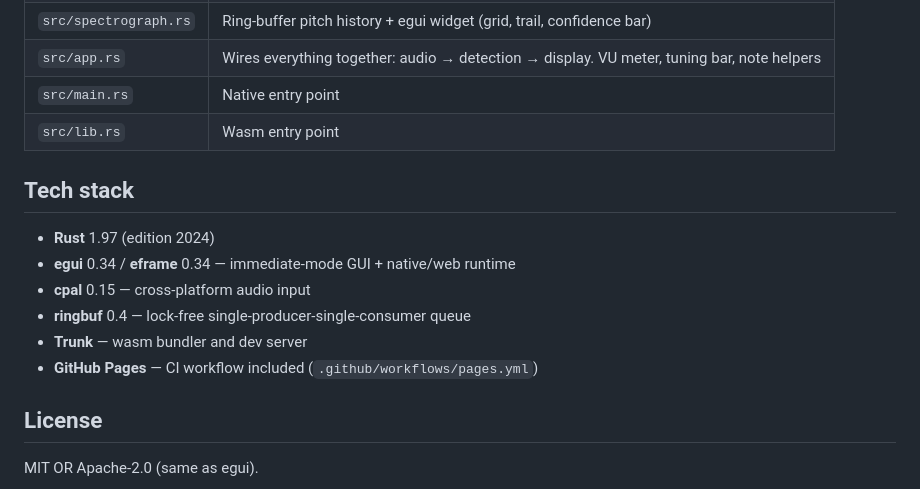
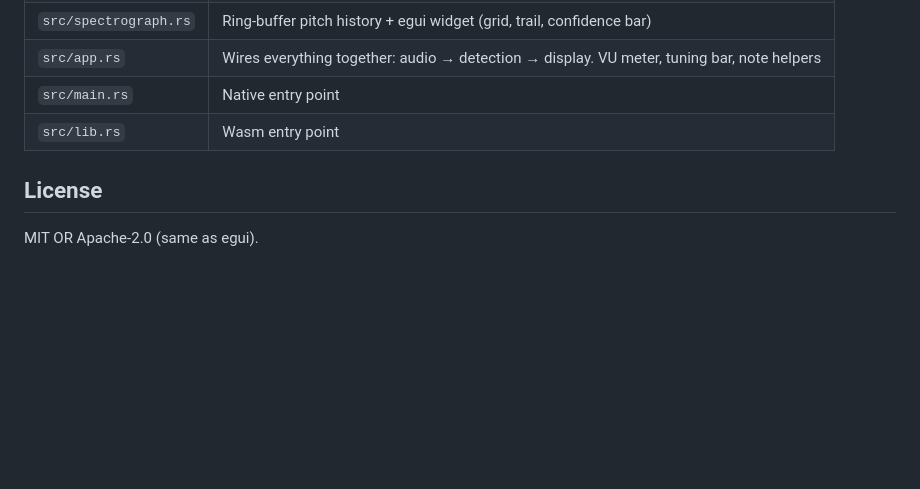
Before and after one commit to jnnnnn/jonotune, a Markdown page: README.md, the part around one of its changes. Drawn GitHub-style; blank space fills up the shorter version.

```diff
--- a/README.md
+++ b/README.md
@@ -126,15 +77,6 @@ microphone ──► cpal ──► ringbuf ──► YIN detector ──► Spe
 | `src/main.rs` | Native entry point |
 | `src/lib.rs` | Wasm entry point |
 
-## Tech stack
-
-- **Rust** 1.97 (edition 2024)
-- **egui** 0.34 / **eframe** 0.34 — immediate-mode GUI + native/web runtime
-- **cpal** 0.15 — cross-platform audio input
-- **ringbuf** 0.4 — lock-free single-producer-single-consumer queue
-- **Trunk** — wasm bundler and dev server
-- **GitHub Pages** — CI workflow included (`.github/workflows/pages.yml`)
-
 ## License
 
 MIT OR Apache-2.0 (same as egui).
```
Also changed, not shown: other parts of README.md (+2 -51 lines), devlog.md (+9 -0 lines), doc/screen.png (added).
